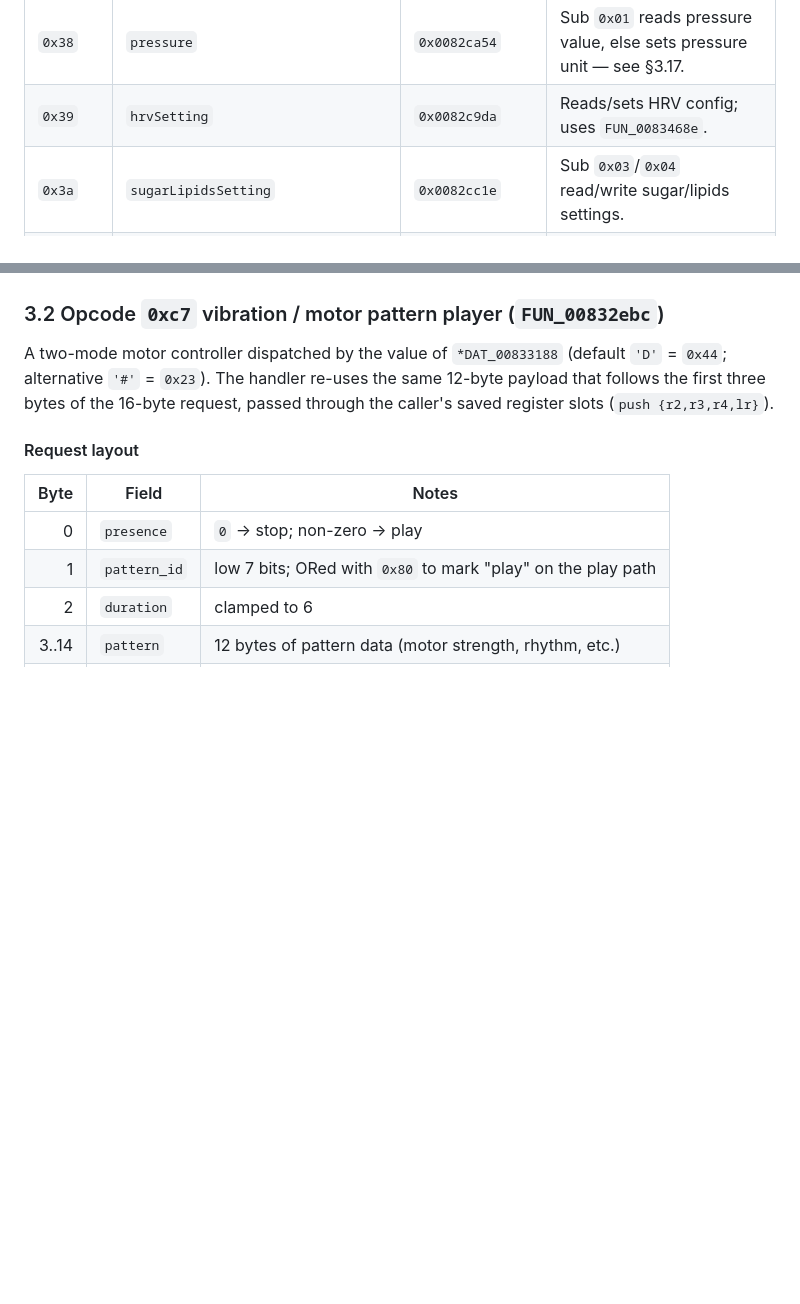
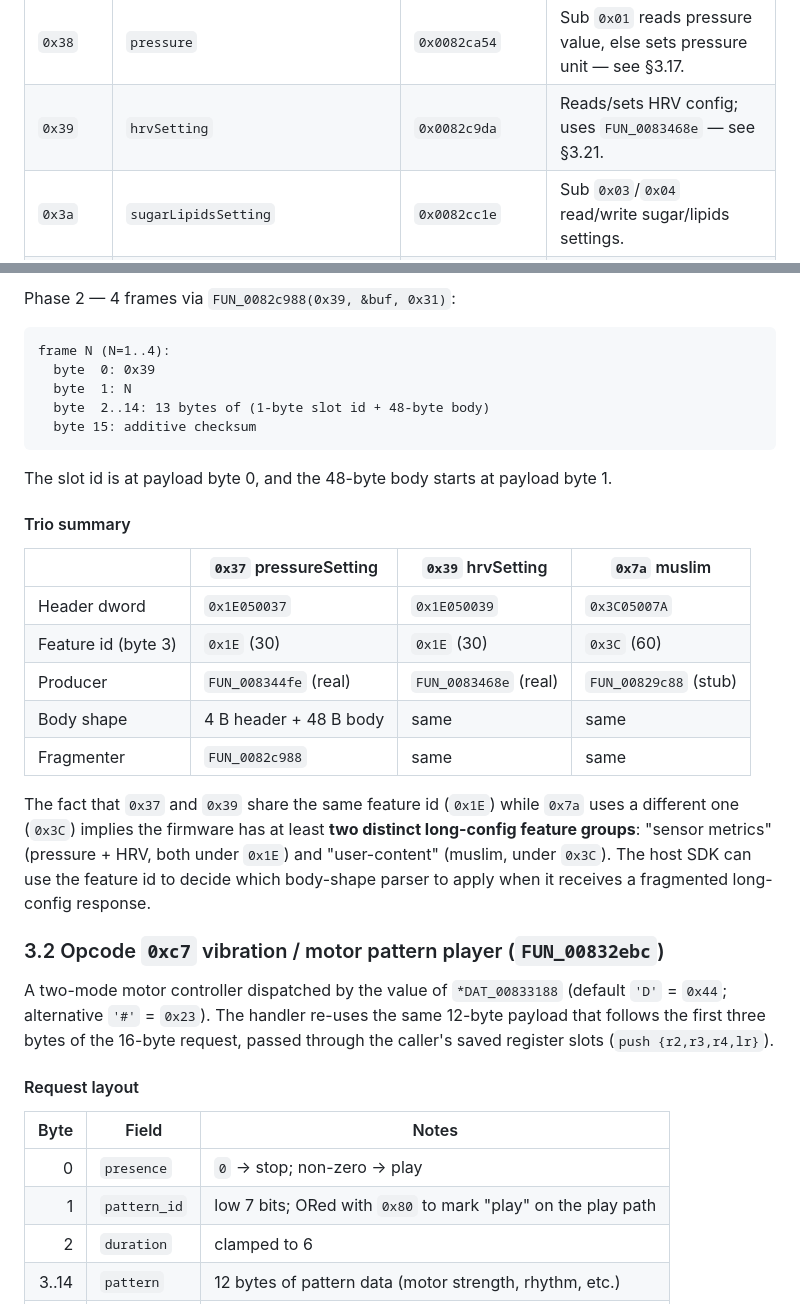
Before and after one commit to denysvitali/openwatch, a Markdown page: firmwares/GHIDRA_DECOMPILATION.md, 2 parts joined by grey strips. Rendered like a GitHub page; blank space fills up the shorter version.

````diff
--- a/firmwares/GHIDRA_DECOMPILATION.md
+++ b/firmwares/GHIDRA_DECOMPILATION.md
@@ -252,7 +252,7 @@ Processes a circular queue of incoming 16-byte frames (`DAT_0082d440 + 0x14` rin
 | `0x2c` | `bloodOxygenSetting` | `0x0082d1c2` | Sub `0x01` reads SpO2 setting, `0x02` writes it — see §3.10. |
 | `0x37` | `pressureSetting` | `0x0082caa6` | Reads/sets pressure config; uses `FUN_008344fe` — see §3.20. |
 | `0x38` | `pressure` | `0x0082ca54` | Sub `0x01` reads pressure value, else sets pressure unit — see §3.17. |
-| `0x39` | `hrvSetting` | `0x0082c9da` | Reads/sets HRV config; uses `FUN_0083468e`. |
+| `0x39` | `hrvSetting` | `0x0082c9da` | Reads/sets HRV config; uses `FUN_0083468e` — see §3.21. |
 | `0x3a` | `sugarLipidsSetting` | `0x0082cc1e` | Sub `0x03`/`0x04` read/write sugar/lipids settings. |
 | `0x3b` | `uvSetting` / `touchControl` | `0x0082cbc8` | Read/write UV/touch config byte at `DAT_0082cfe8 + 8` — see §3.18. |
 | `0x43` | `readDetailSport` | `0x0082d034` | Reads detailed sport records by date range — see §3.6. |
@@ -783,3 +871,32 @@ use.
+Phase 2 — 4 frames via `FUN_0082c988(0x39, &buf, 0x31)`:
+```
+frame N (N=1..4):
+  byte  0: 0x39
+  byte  1: N
+  byte  2..14: 13 bytes of (1-byte slot id + 48-byte body)
+  byte 15: additive checksum
+```
+
+The slot id is at payload byte 0, and the 48-byte body starts
+at payload byte 1.
+
+#### Trio summary
+
+| | `0x37` pressureSetting | `0x39` hrvSetting | `0x7a` muslim |
+|---|---|---|---|
+| Header dword | `0x1E050037` | `0x1E050039` | `0x3C05007A` |
+| Feature id (byte 3) | `0x1E` (30) | `0x1E` (30) | `0x3C` (60) |
+| Producer | `FUN_008344fe` (real) | `FUN_0083468e` (real) | `FUN_00829c88` (stub) |
+| Body shape | 4 B header + 48 B body | same | same |
+| Fragmenter | `FUN_0082c988` | same | same |
+
+The fact that `0x37` and `0x39` share the same feature id
+(`0x1E`) while `0x7a` uses a different one (`0x3C`) implies
+the firmware has at least **two distinct long-config feature
+groups**: "sensor metrics" (pressure + HRV, both under
+`0x1E`) and "user-content" (muslim, under `0x3C`). The host
+SDK can use the feature id to decide which body-shape parser
+to apply when it receives a fragmented long-config response.
 
 ### 3.2 Opcode `0xc7` vibration / motor pattern player (`FUN_00832ebc`)
 
````
Also changed, not shown: other parts of firmwares/GHIDRA_DECOMPILATION.md (+88 -0 lines).
